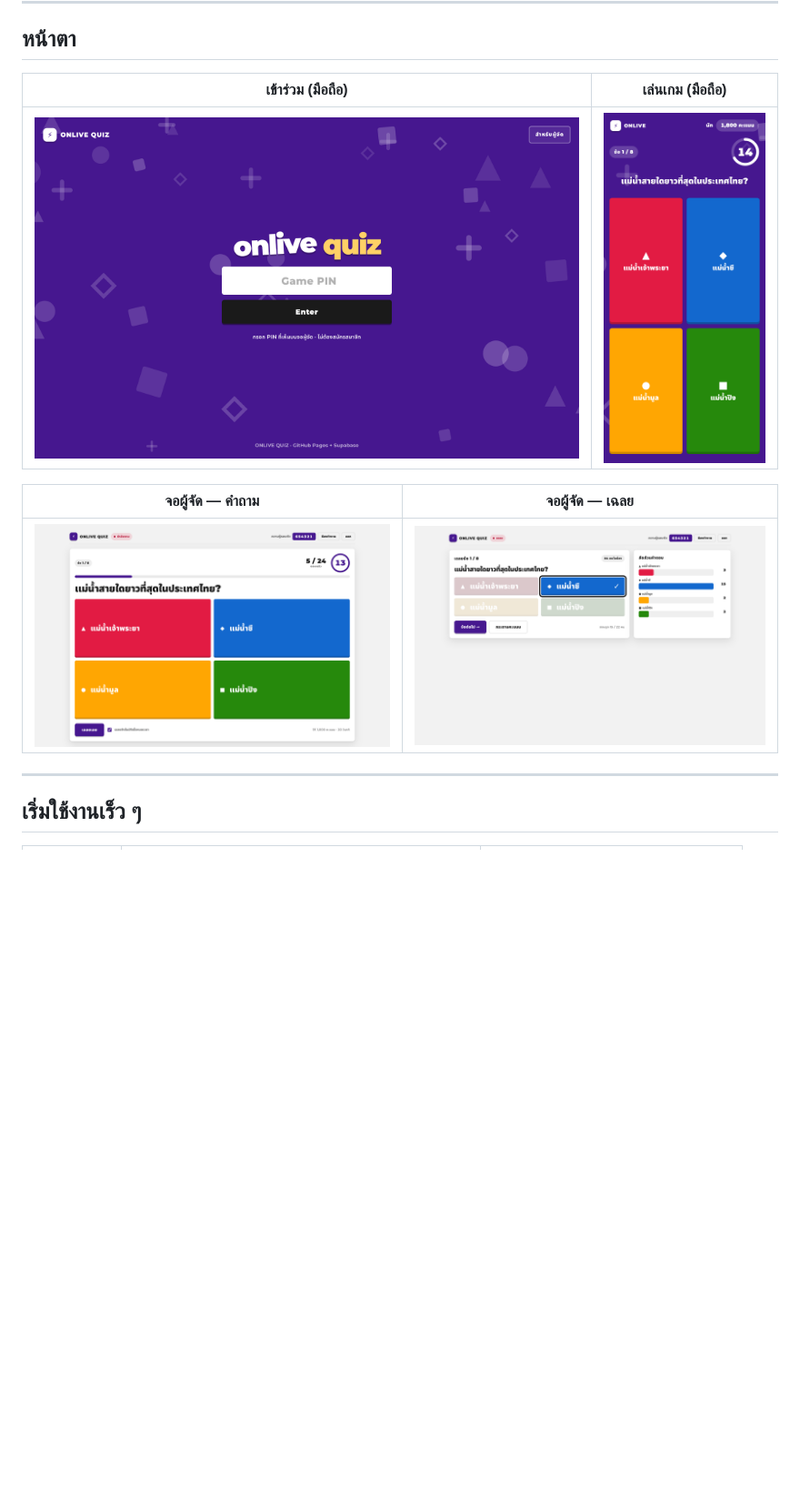
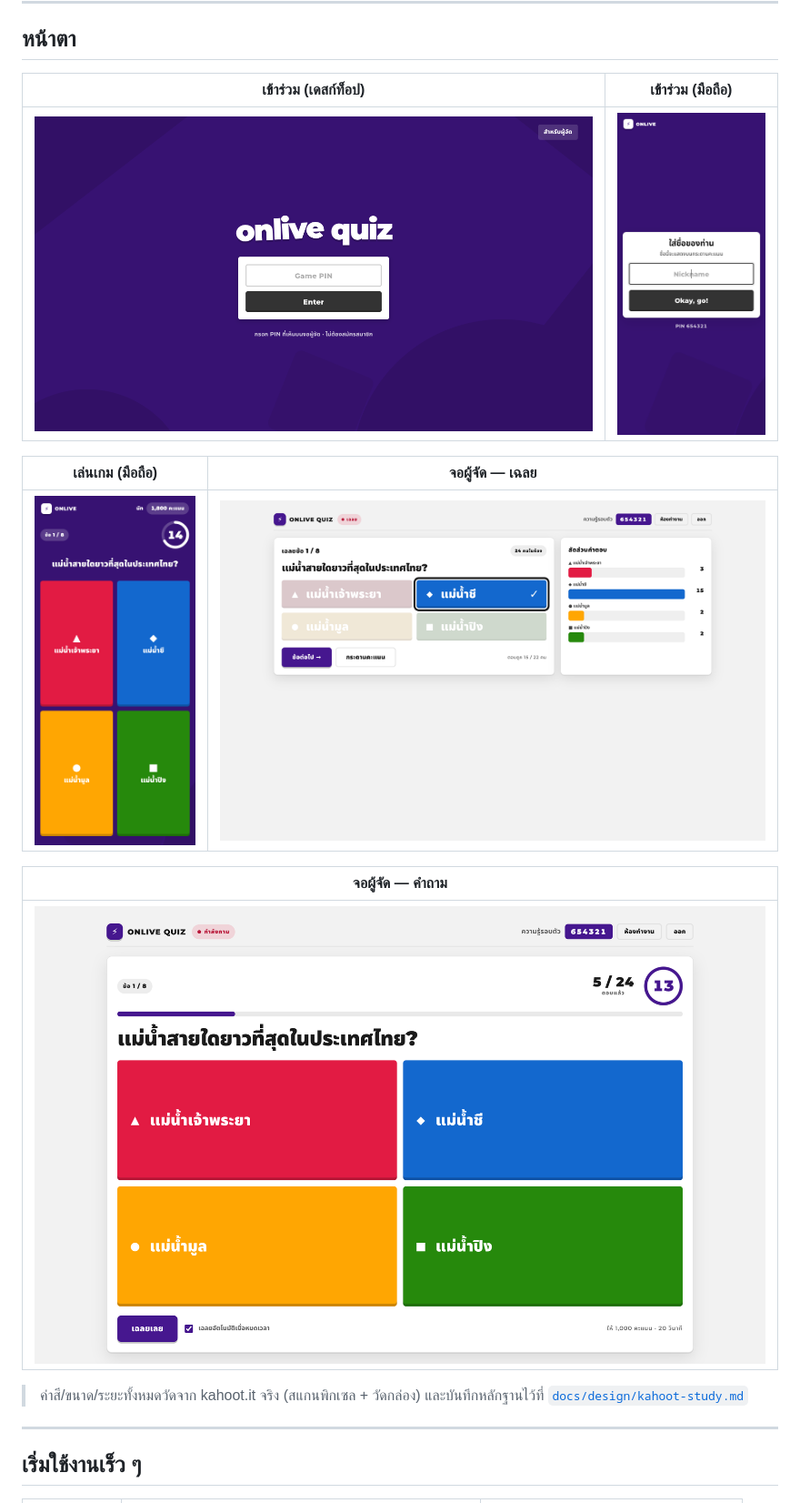
Before and after one commit to tonsao2024/online-quiz-live, a Markdown page: README.md, the part around the change. Shown at 91% size. Drawn GitHub-style; pictures changed too: docs/assets/img/preview-join-mobile.png (added), docs/assets/img/preview-join.png, docs/assets/img/preview-play.png; blank space fills up the shorter version.

```diff
--- a/README.md
+++ b/README.md
@@ -13,13 +13,20 @@
 
 ## หน้าตา
 
-| เข้าร่วม (มือถือ) | เล่นเกม (มือถือ) |
+| เข้าร่วม (เดสก์ท็อป) | เข้าร่วม (มือถือ) |
 |---|---|
-| ![](docs/assets/img/preview-join.png) | ![](docs/assets/img/preview-play.png) |
+| ![](docs/assets/img/preview-join.png) | ![](docs/assets/img/preview-join-mobile.png) |
 
-| จอผู้จัด — คำถาม | จอผู้จัด — เฉลย |
+| เล่นเกม (มือถือ) | จอผู้จัด — เฉลย |
 |---|---|
-| ![](docs/assets/img/preview-host.png) | ![](docs/assets/img/preview-host-reveal.png) |
+| ![](docs/assets/img/preview-play.png) | ![](docs/assets/img/preview-host-reveal.png) |
+
+| จอผู้จัด — คำถาม |
+|---|
+| ![](docs/assets/img/preview-host.png) |
+
+> ค่าสี/ขนาด/ระยะทั้งหมดวัดจาก kahoot.it จริง (สแกนพิกเซล + วัดกล่อง) และบันทึกหลักฐานไว้ที่
+> [`docs/design/kahoot-study.md`](docs/design/kahoot-study.md)
 
 ---
 
```
Also changed, not shown: docs/design/kahoot-study.md (added, +94 -0 lines), 4 other files.
